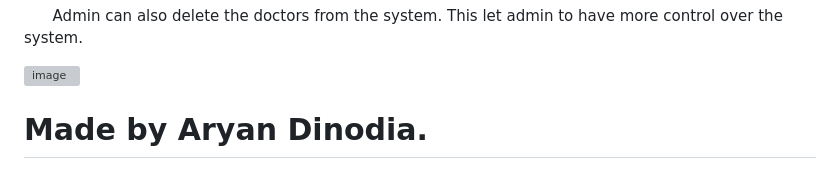
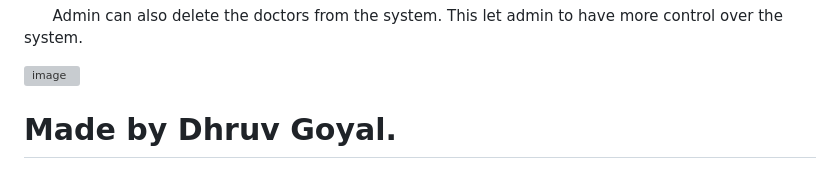
Before and after one commit to levelolos/Healthcare-Management, a Markdown page: README.md, the part around the change. Rendered like a GitHub page; grey boxes are pictures that could not be loaded.

```diff
--- a/README.md
+++ b/README.md
@@ -198,4 +198,4 @@ This module allows admin to perform five major operations:
 
 
 
-# Made by Aryan Dinodia.
+# Made by Dhruv Goyal.
```
